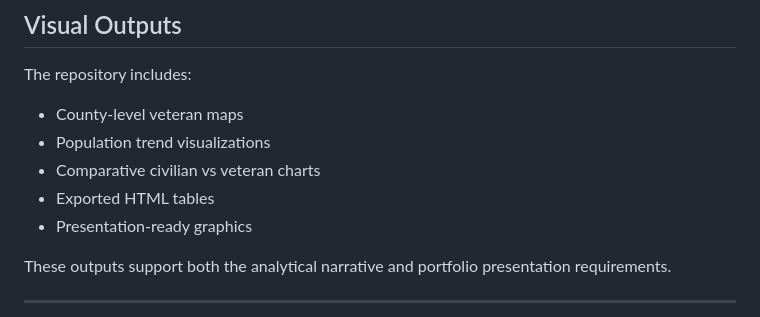
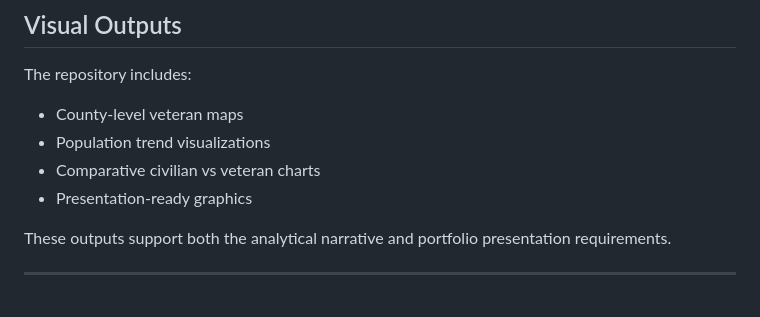
Before and after one commit to mevere31/640_texas_veterans, a Markdown page: README.md, the part around the change. GitHub-like rendering.

```diff
--- a/README.md
+++ b/README.md
@@ -141,7 +141,6 @@ The repository includes:
 - County-level veteran maps
 - Population trend visualizations
 - Comparative civilian vs veteran charts
-- Exported HTML tables
 - Presentation-ready graphics
 
 These outputs support both the analytical narrative and portfolio presentation requirements.
```
